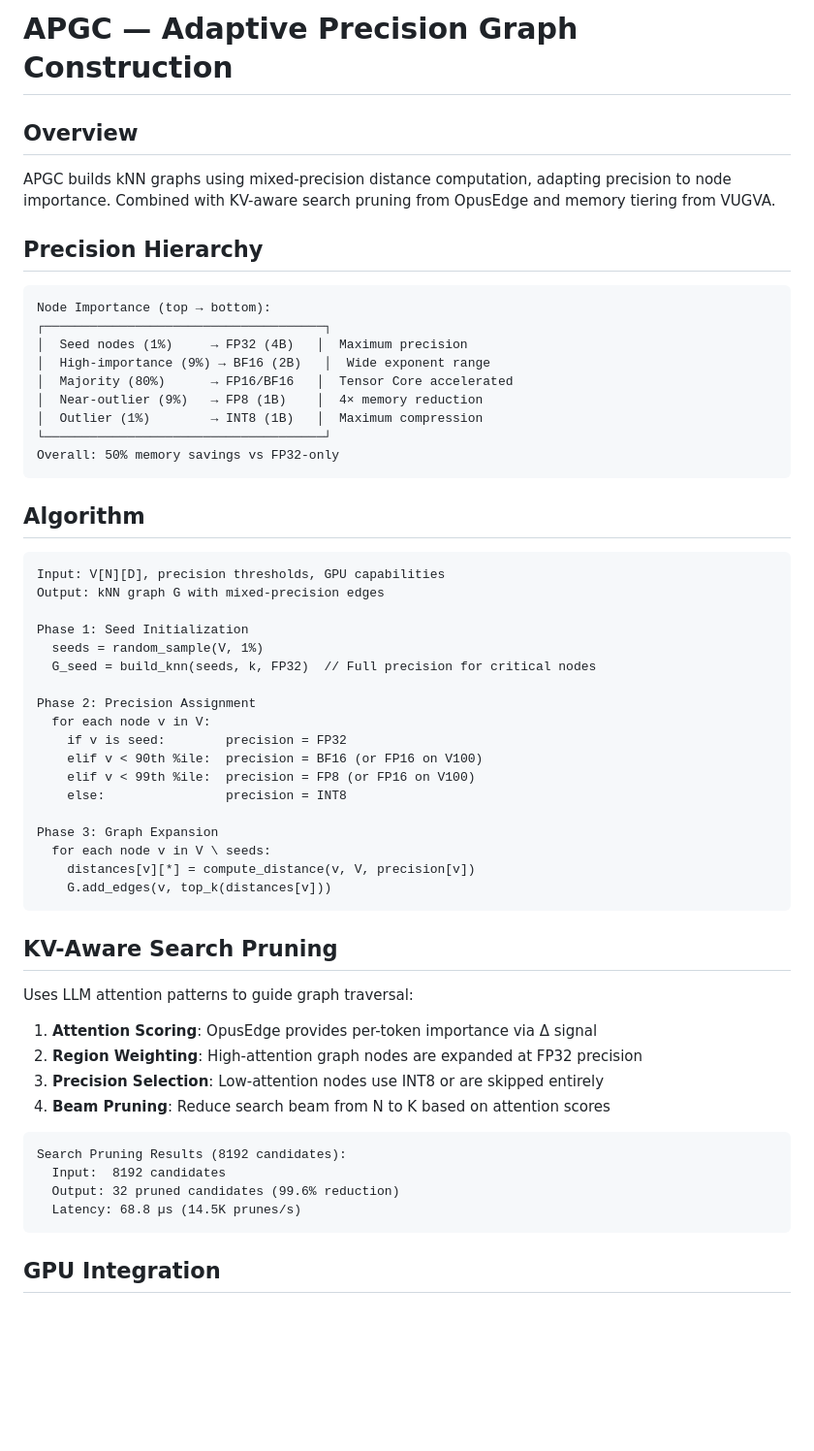
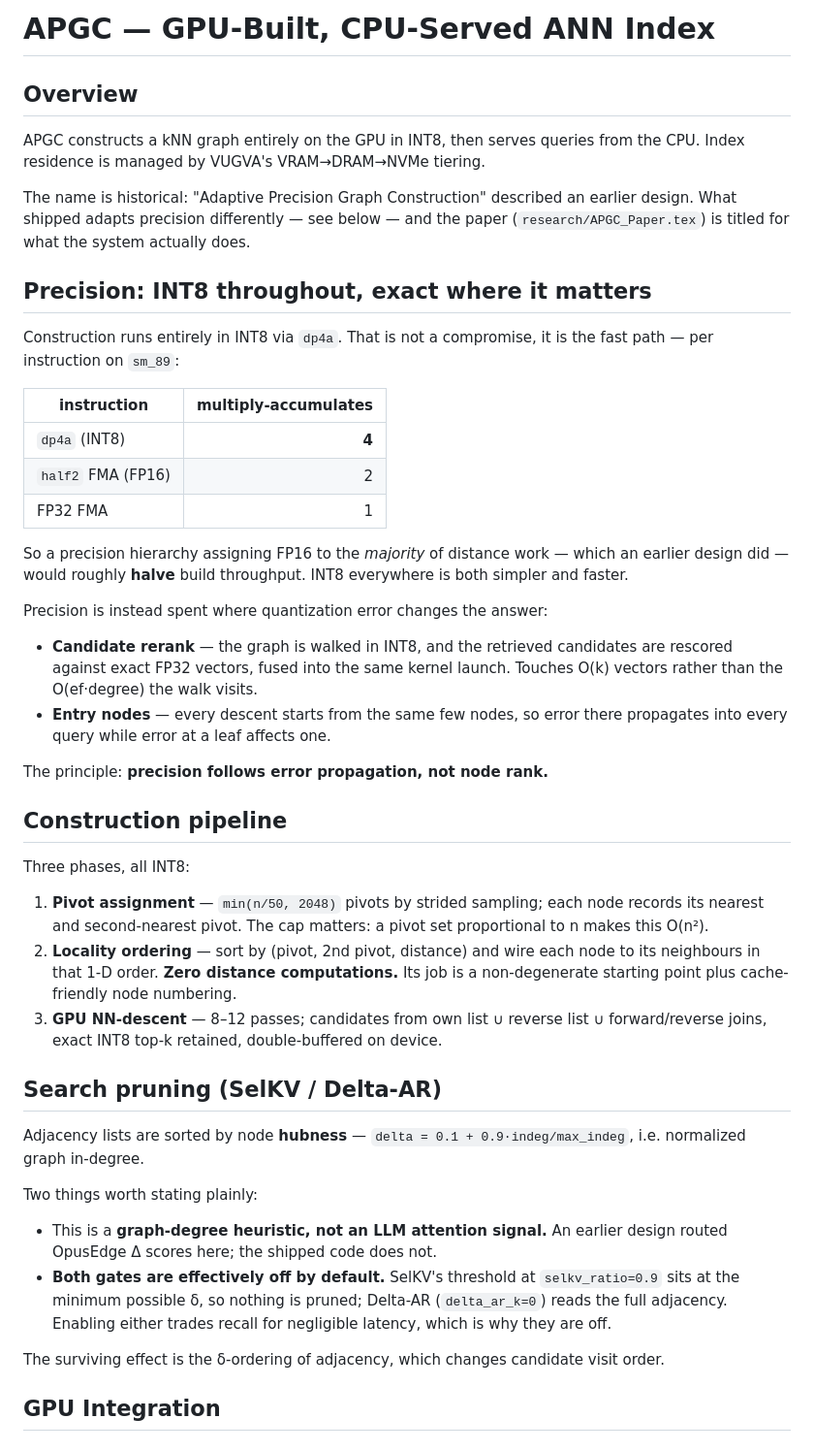
Before and after one commit to Mr-DS-ML-85/StrikeDB, a Markdown page: docs/apgc.md, the part around the change. Shown at 97% size. GitHub-like rendering; blank space fills up the shorter version.

````diff
--- a/docs/apgc.md
+++ b/docs/apgc.md
@@ -1,61 +1,68 @@
-# APGC — Adaptive Precision Graph Construction
+# APGC — GPU-Built, CPU-Served ANN Index
 
 ## Overview
 
-APGC builds kNN graphs using mixed-precision distance computation, adapting precision to node importance. Combined with KV-aware search pruning from OpusEdge and memory tiering from VUGVA.
+APGC constructs a kNN graph entirely on the GPU in INT8, then serves queries from
+the CPU. Index residence is managed by VUGVA's VRAM→DRAM→NVMe tiering.
 
-## Precision Hierarchy
+The name is historical: "Adaptive Precision Graph Construction" described an
+earlier design. What shipped adapts precision differently — see below — and the
+paper (`research/APGC_Paper.tex`) is titled for what the system actually does.
 
-```
-Node Importance (top → bottom):
-┌─────────────────────────────────────┐
-│  Seed nodes (1%)     → FP32 (4B)   │  Maximum precision
-│  High-importance (9%) → BF16 (2B)   │  Wide exponent range
-│  Majority (80%)      → FP16/BF16   │  Tensor Core accelerated
-│  Near-outlier (9%)   → FP8 (1B)    │  4× memory reduction
-│  Outlier (1%)        → INT8 (1B)   │  Maximum compression
-└─────────────────────────────────────┘
-Overall: 50% memory savings vs FP32-only
-```
+## Precision: INT8 throughout, exact where it matters
 
-## Algorithm
+Construction runs entirely in INT8 via `dp4a`. That is not a compromise, it is
+the fast path — per instruction on `sm_89`:
 
-```
-Input: V[N][D], precision thresholds, GPU capabilities
-Output: kNN graph G with mixed-precision edges
+| instruction | multiply-accumulates |
+|---|---:|
+| `dp4a` (INT8) | **4** |
+| `half2` FMA (FP16) | 2 |
+| FP32 FMA | 1 |
 
-Phase 1: Seed Initialization
-  seeds = random_sample(V, 1%)
-  G_seed = build_knn(seeds, k, FP32)  // Full precision for critical nodes
+So a precision hierarchy assigning FP16 to the *majority* of distance work —
+which an earlier design did — would roughly **halve** build throughput. INT8
+everywhere is both simpler and faster.
 
-Phase 2: Precision Assignment
-  for each node v in V:
-    if v is seed:        precision = FP32
-    elif v < 90th %ile:  precision = BF16 (or FP16 on V100)
-    elif v < 99th %ile:  precision = FP8 (or FP16 on V100)
-    else:                precision = INT8
+Precision is instead spent where quantization error changes the answer:
 
-Phase 3: Graph Expansion
-  for each node v in V \ seeds:
-    distances[v][*] = compute_distance(v, V, precision[v])
-    G.add_edges(v, top_k(distances[v]))
-```
+- **Candidate rerank** — the graph is walked in INT8, and the retrieved
+  candidates are rescored against exact FP32 vectors, fused into the same kernel
+  launch. Touches O(k) vectors rather than the O(ef·degree) the walk visits.
+- **Entry nodes** — every descent starts from the same few nodes, so error there
+  propagates into every query while error at a leaf affects one.
 
-## KV-Aware Search Pruning
+The principle: **precision follows error propagation, not node rank.**
 
-Uses LLM attention patterns to guide graph traversal:
+## Construction pipeline
 
-1. **Attention Scoring**: OpusEdge provides per-token importance via Δ signal
-2. **Region Weighting**: High-attention graph nodes are expanded at FP32 precision
-3. **Precision Selection**: Low-attention nodes use INT8 or are skipped entirely
-4. **Beam Pruning**: Reduce search beam from N to K based on attention scores
+Three phases, all INT8:
 
-```
-Search Pruning Results (8192 candidates):
-  Input:  8192 candidates
-  Output: 32 pruned candidates (99.6% reduction)
-  Latency: 68.8 µs (14.5K prunes/s)
-```
+1. **Pivot assignment** — `min(n/50, 2048)` pivots by strided sampling; each node
+   records its nearest and second-nearest pivot. The cap matters: a pivot set
+   proportional to n makes this O(n²).
+2. **Locality ordering** — sort by (pivot, 2nd pivot, distance) and wire each
+   node to its neighbours in that 1-D order. **Zero distance computations.** Its
+   job is a non-degenerate starting point plus cache-friendly node numbering.
+3. **GPU NN-descent** — 8–12 passes; candidates from own list ∪ reverse list ∪
+   forward/reverse joins, exact INT8 top-k retained, double-buffered on device.
+
+## Search pruning (SelKV / Delta-AR)
+
+Adjacency lists are sorted by node **hubness** — `delta = 0.1 + 0.9·indeg/max_indeg`,
+i.e. normalized graph in-degree.
+
+Two things worth stating plainly:
+
+- This is a **graph-degree heuristic, not an LLM attention signal.** An earlier
+  design routed OpusEdge Δ scores here; the shipped code does not.
+- **Both gates are effectively off by default.** SelKV's threshold at
+  `selkv_ratio=0.9` sits at the minimum possible δ, so nothing is pruned;
+  Delta-AR (`delta_ar_k=0`) reads the full adjacency. Enabling either trades
+  recall for negligible latency, which is why they are off.
+
+The surviving effect is the δ-ordering of adjacency, which changes candidate
+visit order.
 
 ## GPU Integration
 
````
Also changed, not shown: research/apgc.md (deleted, +0 -245 lines).
